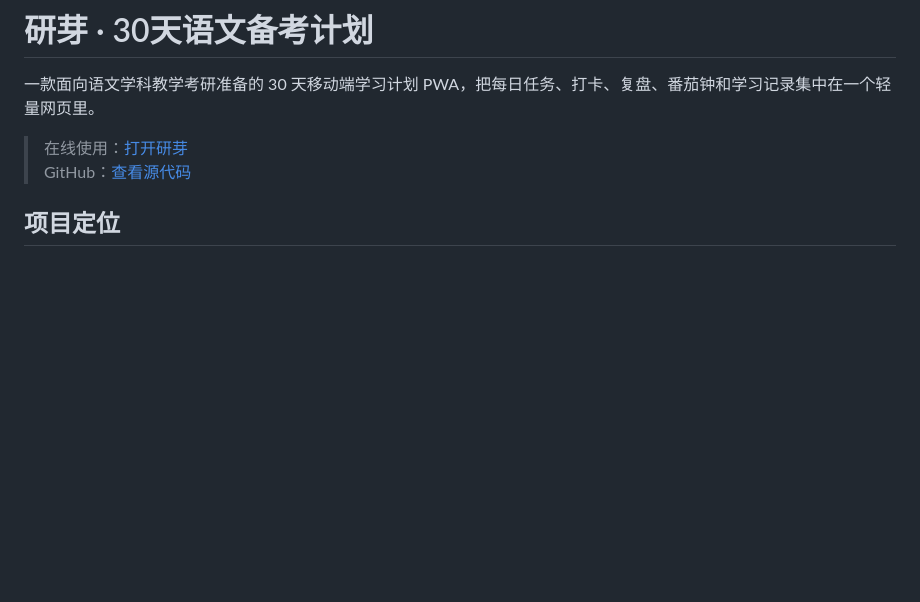
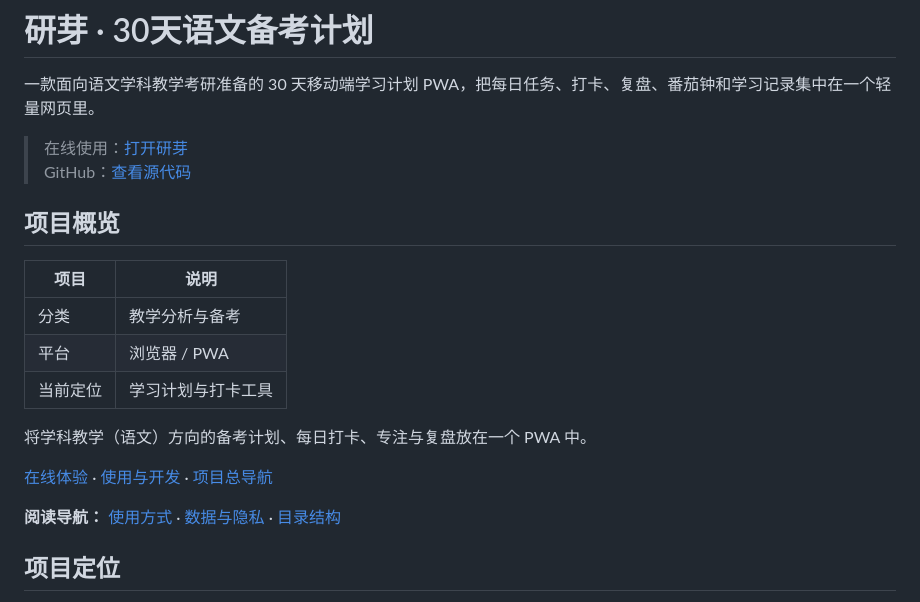
Before and after one commit to yusheng266186-beep/yanya-planner, a Markdown page: README.md, the part around the change. Rendered like a GitHub page; blank space fills up the shorter version.

Commit message:
docs: organize project overview and navigation

```diff
--- a/README.md
+++ b/README.md
@@ -4,6 +4,23 @@
 
 > 在线使用：[打开研芽](https://yusheng266186-beep.github.io/yanya-planner/)
 > GitHub：[查看源代码](https://github.com/yusheng266186-beep/yanya-planner)
+
+<!-- project-navigation:start -->
+## 项目概览
+
+| 项目 | 说明 |
+| --- | --- |
+| 分类 | 教学分析与备考 |
+| 平台 | 浏览器 / PWA |
+| 当前定位 | 学习计划与打卡工具 |
+
+将学科教学（语文）方向的备考计划、每日打卡、专注与复盘放在一个 PWA 中。
+
+[在线体验](https://yusheng266186-beep.github.io/yanya-planner/) · [使用与开发](#使用方式) · [项目总导航](https://github.com/yusheng266186-beep/yusheng266186-beep)
+
+**阅读导航：** [使用方式](#使用方式) · [数据与隐私](#数据与隐私) · [目录结构](#目录结构)
+
+<!-- project-navigation:end -->
 
 ## 项目定位
 
```
